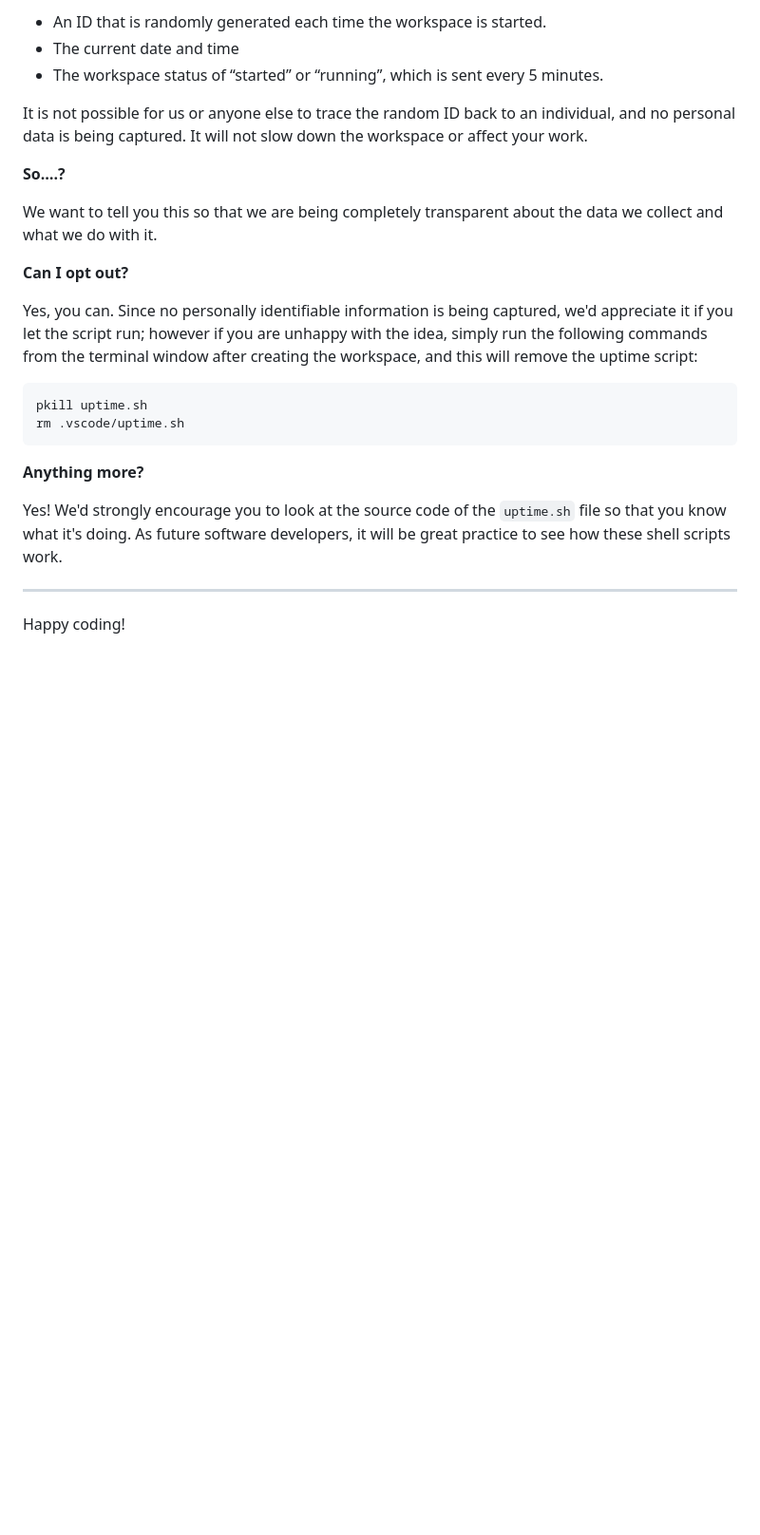
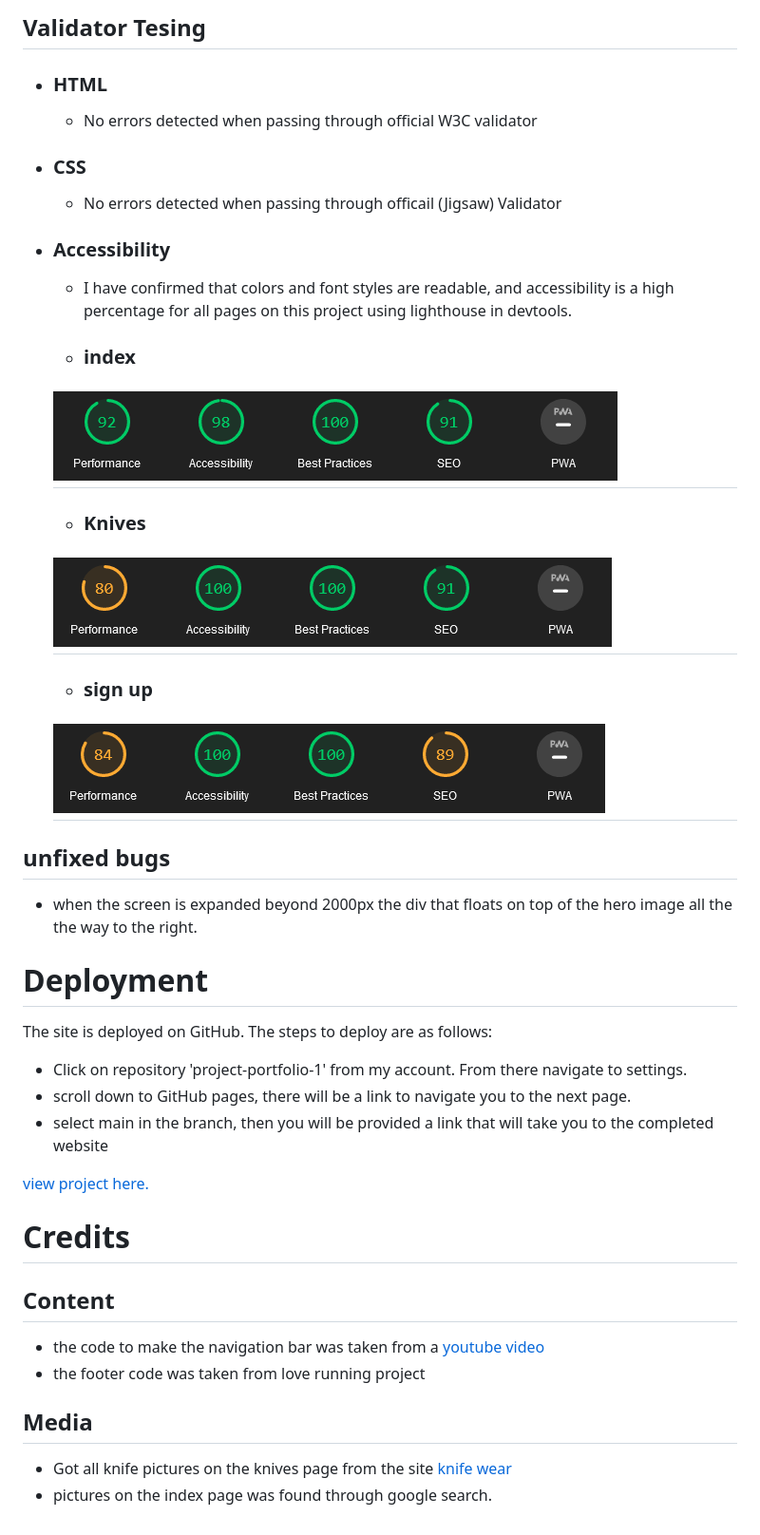
Before and after one commit to marmiteontoast/project-portfolio-1, a Markdown page: README.md, the part around the change printed below. Shown: that part at 95% size. Rendered like a GitHub page; pictures changed too: assets/css/images/index-LH-Screenshot.png (added), assets/css/images/knive-LH-Screenshot.png (added), assets/css/images/signup-LH-screenshot.png (added); blank space fills up the shorter version.

Commit message:
completion of README.MD page

````diff
--- a/README.md
+++ b/README.md
@@ -82,27 +100,46 @@ For everyday usage of Gitpod, it doesn’t have any effect at all. The script on
 
-- An ID that is randomly generated each time the workspace is started.
-- The current date and time
-- The workspace status of “started” or “running”, which is sent every 5 minutes.
+## Validator Tesing
 
-It is not possible for us or anyone else to trace the random ID back to an individual, and no personal data is being captured. It will not slow down the workspace or affect your work.
+- ### HTML
+    - No errors detected when passing through official W3C validator
 
-**So….?**
+- ### CSS
+    - No errors detected when passing through officail (Jigsaw) Validator
 
-We want to tell you this so that we are being completely transparent about the data we collect and what we do with it.
+- ### Accessibility
+    - I have confirmed that colors and font styles are readable, and accessibility is a high percentage for all pages on this project using lighthouse in devtools.
 
-**Can I opt out?**
+    - ### index
+    <h2><img src="assets/css/images/index-LH-Screenshot.png"></h2>
 
-Yes, you can. Since no personally identifiable information is being captured, we'd appreciate it if you let the script run; however if you are unhappy with the idea, simply run the following commands from the terminal window after creating the workspace, and this will remove the uptime script:
+    - ### Knives
+    <h2><img src="assets/css/images/knive-LH-Screenshot.png"></h2>
 
-```
-pkill uptime.sh
-rm .vscode/uptime.sh
-```
+    - ### sign up
+    <h2><img src="assets/css/images/signup-LH-screenshot.png"></h2>
 
-**Anything more?**
+## unfixed bugs
 
-Yes! We'd strongly encourage you to look at the source code of the `uptime.sh` file so that you know what it's doing. As future software developers, it will be great practice to see how these shell scripts work.
+- when the screen is expanded beyond 2000px the div that floats on top of the hero image all the the way to the right.
 
----
+# Deployment
 
-Happy coding!
+The site is deployed on GitHub. The steps to deploy are as follows:
+
+- Click on repository 'project-portfolio-1' from my account. From there navigate to settings.
+- scroll down to GitHub pages, there will be a link to navigate you to the next page.
+- select main in the branch, then you will be provided a link that will take you to the completed website
+
+[view project here.](https://marmiteontoast.github.io/project-portfolio-1/)
+
+# Credits
+
+## Content
+
+- the code to make the navigation bar was taken from a [youtube video](https://www.youtube.com/watch?v=oLgtucwjVII&list=PLMmcKEMXVzoKWH-ErijZhEH8T9yAT4htZ&index=1&t=197s)
+- the footer code was taken from love running project
+
+## Media
+
+- Got all knife pictures on the knives page from the site [knife wear](https://knifewear.com/)
+- pictures on the index page was found through google search.
````
Also changed, not shown: other parts of README.md (+61 -43 lines), 1 other file.
